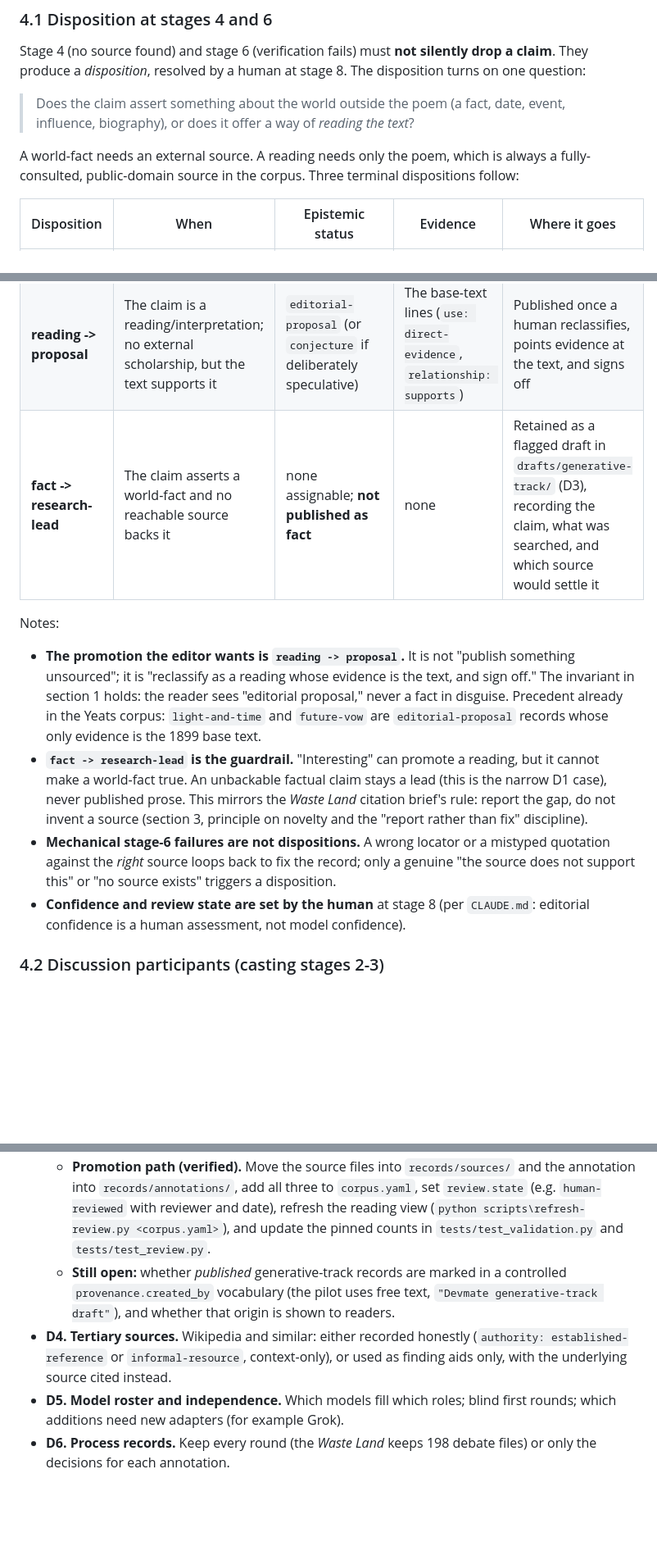
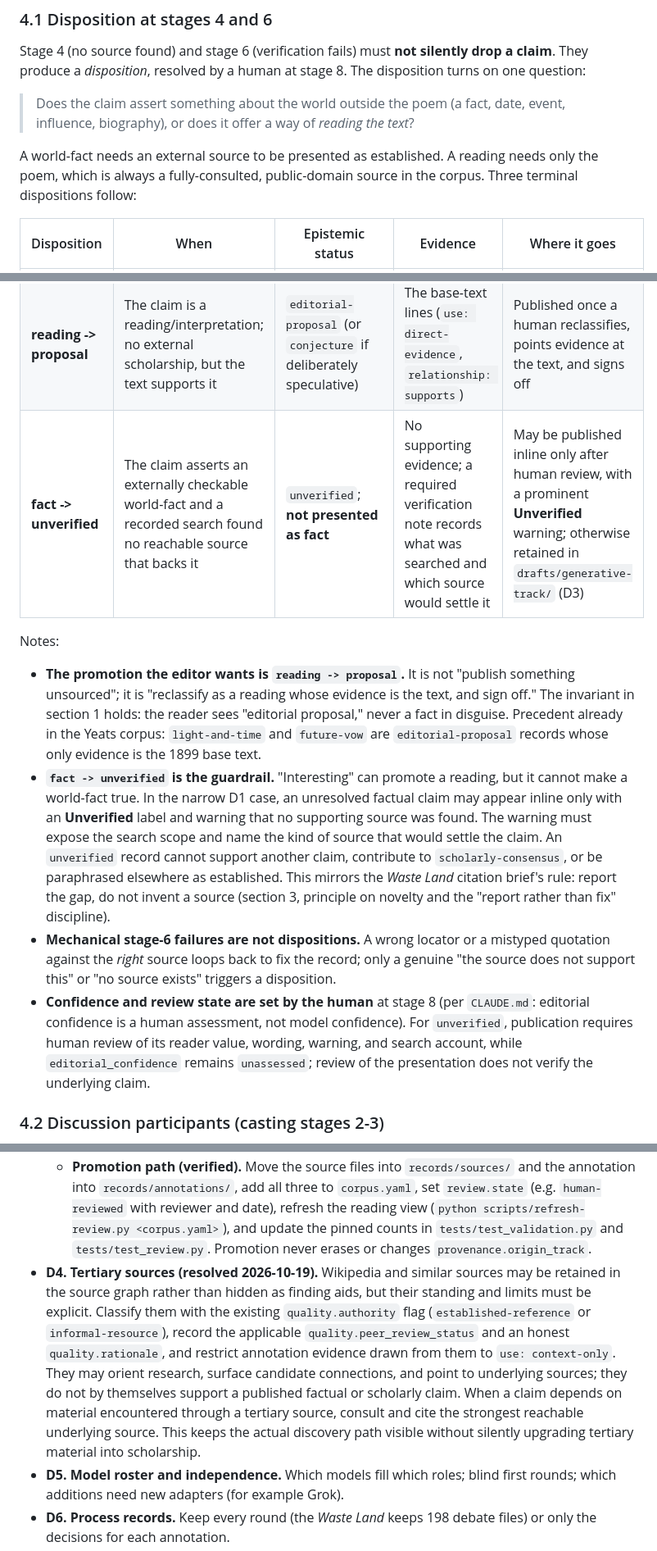
Before and after one commit to LesTP/marginalia, a Markdown page: DESIGN_generative_track_v1.md, 3 parts joined by grey strips. Shown at 82% size. Drawn GitHub-style; blank space fills up the shorter version.

```diff
--- a/DESIGN_generative_track_v1.md
+++ b/DESIGN_generative_track_v1.md
@@ -127,15 +127,15 @@ disposition turns on one question:
 > Does the claim assert something about the world outside the poem (a fact, date,
 > event, influence, biography), or does it offer a way of *reading the text*?
 
-A world-fact needs an external source. A reading needs only the poem, which is
-always a fully-consulted, public-domain source in the corpus. Three terminal
-dispositions follow:
+A world-fact needs an external source to be presented as established. A reading
+needs only the poem, which is always a fully-consulted, public-domain source in the
+corpus. Three terminal dispositions follow:
 
 | Disposition | When | Epistemic status | Evidence | Where it goes |
 |---|---|---|---|---|
 | **backed -> normal** | A source was consulted that supports the claim as stated | Whatever the evidence warrants (`documented-fact`, `scholarly-consensus`, `attributed-interpretation`, `editorial-synthesis`) | The consulted source, with locator and quoted span | Continues through stages 5-7 |
 | **reading -> proposal** | The claim is a reading/interpretation; no external scholarship, but the text supports it | `editorial-proposal` (or `conjecture` if deliberately speculative) | The base-text lines (`use: direct-evidence`, `relationship: supports`) | Published once a human reclassifies, points evidence at the text, and signs off |
-| **fact -> research-lead** | The claim asserts a world-fact and no reachable source backs it | none assignable; **not published as fact** | none | Retained as a flagged draft in `drafts/generative-track/` (D3), recording the claim, what was searched, and which source would settle it |
+| **fact -> unverified** | The claim asserts an externally checkable world-fact and a recorded search found no reachable source that backs it | `unverified`; **not presented as fact** | No supporting evidence; a required verification note records what was searched and which source would settle it | May be published inline only after human review, with a prominent **Unverified** warning; otherwise retained in `drafts/generative-track/` (D3) |
 
 Notes:
 
@@ -145,17 +145,24 @@ Notes:
   "editorial proposal," never a fact in disguise. Precedent already in the Yeats
   corpus: `light-and-time` and `future-vow` are `editorial-proposal` records whose
   only evidence is the 1899 base text.
-- **`fact -> research-lead` is the guardrail.** "Interesting" can promote a
-  reading, but it cannot make a world-fact true. An unbackable factual claim stays
-  a lead (this is the narrow D1 case), never published prose. This mirrors the
-  *Waste Land* citation brief's rule: report the gap, do not invent a source
-  (section 3, principle on novelty and the "report rather than fix" discipline).
+- **`fact -> unverified` is the guardrail.** "Interesting" can promote a reading,
+  but it cannot make a world-fact true. In the narrow D1 case, an unresolved factual
+  claim may appear inline only with an **Unverified** label and warning that no
+  supporting source was found. The warning must expose the search scope and name the
+  kind of source that would settle the claim. An `unverified` record cannot support
+  another claim, contribute to `scholarly-consensus`, or be paraphrased elsewhere as
+  established. This mirrors the *Waste Land* citation brief's rule: report the gap,
+  do not invent a source (section 3, principle on novelty and the "report rather than
+  fix" discipline).
 - **Mechanical stage-6 failures are not dispositions.** A wrong locator or a
   mistyped quotation against the *right* source loops back to fix the record; only
   a genuine "the source does not support this" or "no source exists" triggers a
   disposition.
 - **Confidence and review state are set by the human** at stage 8 (per
   `CLAUDE.md`: editorial confidence is a human assessment, not model confidence).
+  For `unverified`, publication requires human review of its reader value, wording,
+  warning, and search account, while `editorial_confidence` remains `unassessed`;
+  review of the presentation does not verify the underlying claim.
 
 ### 4.2 Discussion participants (casting stages 2-3)
 
@@ -239,14 +273,20 @@ every voice (the *Waste Land* "model playing a critic" failure).
   - **Promotion path (verified).** Move the source files into `records/sources/` and
     the annotation into `records/annotations/`, add all three to `corpus.yaml`, set
     `review.state` (e.g. `human-reviewed` with reviewer and date), refresh the reading
-    view (`python scripts\refresh-review.py <corpus.yaml>`), and update the pinned
-    counts in `tests/test_validation.py` and `tests/test_review.py`.
-  - **Still open:** whether *published* generative-track records are marked in a
-    controlled `provenance.created_by` vocabulary (the pilot uses free text,
-    `"Devmate generative-track draft"`), and whether that origin is shown to readers.
-- **D4. Tertiary sources.** Wikipedia and similar: either recorded honestly
-  (`authority: established-reference` or `informal-resource`, context-only), or
-  used as finding aids only, with the underlying source cited instead.
+    view (`python scripts/refresh-review.py <corpus.yaml>`), and update the pinned
+    counts in `tests/test_validation.py` and `tests/test_review.py`. Promotion never
+    erases or changes `provenance.origin_track`.
+- **D4. Tertiary sources (resolved 2026-10-19).** Wikipedia and similar sources
+  may be retained in the source graph rather than hidden as finding aids, but their
+  standing and limits must be explicit. Classify them with the existing
+  `quality.authority` flag (`established-reference` or `informal-resource`), record
+  the applicable `quality.peer_review_status` and an honest `quality.rationale`, and
+  restrict annotation evidence drawn from them to `use: context-only`. They may
+  orient research, surface candidate connections, and point to underlying sources;
+  they do not by themselves support a published factual or scholarly claim. When a
+  claim depends on material encountered through a tertiary source, consult and cite
+  the strongest reachable underlying source. This keeps the actual discovery path
+  visible without silently upgrading tertiary material into scholarship.
 - **D5. Model roster and independence.** Which models fill which roles; blind first
   rounds; which additions need new adapters (for example Grok).
 - **D6. Process records.** Keep every round (the *Waste Land* keeps 198 debate
```
Also changed, not shown: other parts of DESIGN_generative_track_v1.md (+61 -26 lines).
